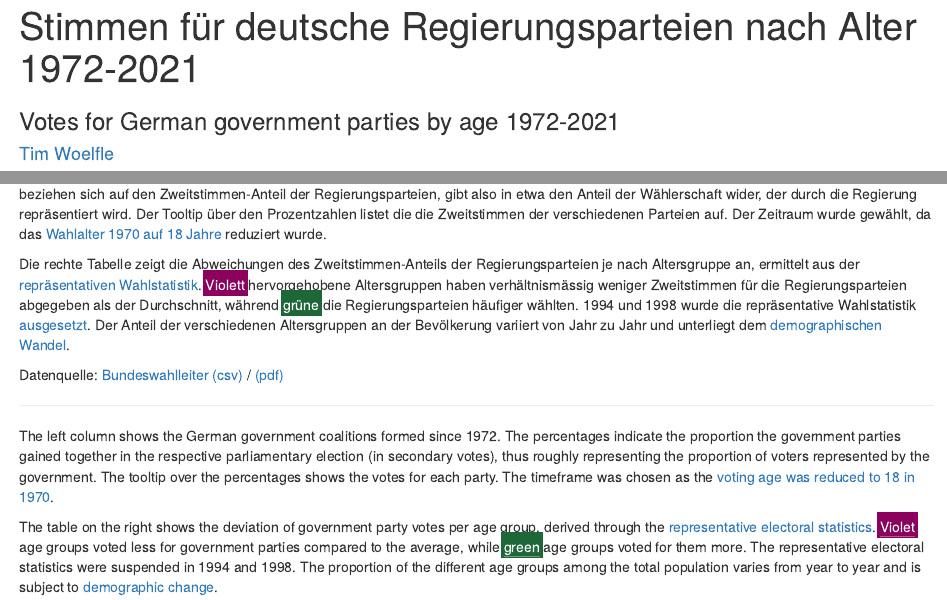
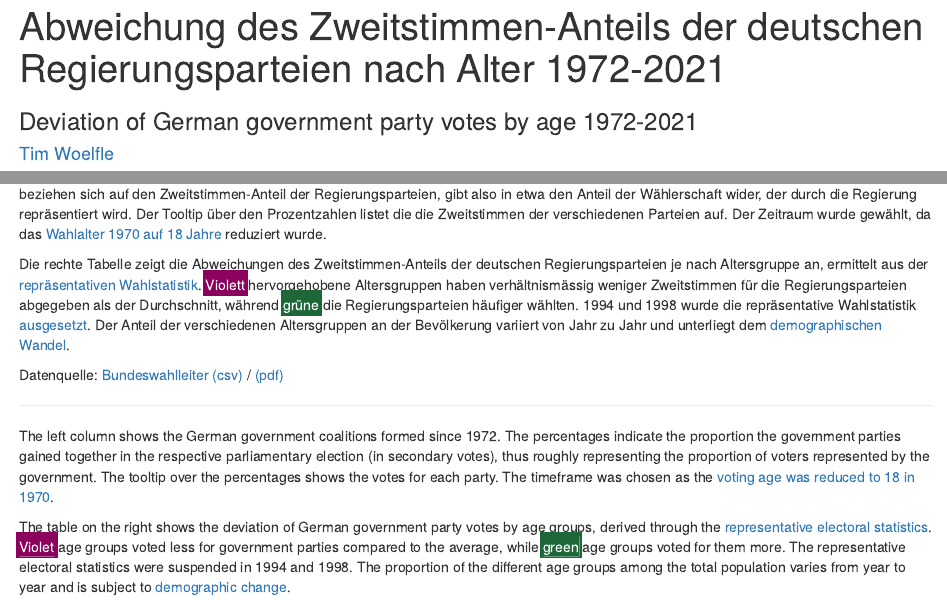
Before and after one commit to timwoelfle/Regierungskoalitionen-Altersgruppen, an R Markdown document (koalitionen-altersgruppen.rmd): the page in a window 1100 px wide, from its top, and a second part further down, joined at a grey line. Rendered offline with R 4.5, knitr and Pandoc, with nearby package versions; some code elsewhere in the file could not run offline.

Commit message:
Change title

```diff
--- a/koalitionen-altersgruppen.rmd
+++ b/koalitionen-altersgruppen.rmd
@@ -1,6 +1,6 @@
 ---
-title: "Stimmen für deutsche Regierungsparteien nach Alter 1972-2021"
-subtitle: "Votes for German government parties by age 1972-2021"
+title: "Abweichung des Zweitstimmen-Anteils der deutschen Regierungsparteien nach Alter 1972-2021"
+subtitle: "Deviation of German government party votes by age 1972-2021"
 author: "<a href='https://twitter.com/timwoelfle'>Tim Woelfle</a>"
 output:
   html_notebook:
@@ -99,7 +99,7 @@ partial_bundle(subplot(p1, plotly_empty() %>% layout(xaxis=list(fixedrange=T), y
 
 Die linke Spalte zeigt die deutschen Regierungskoalitionen, die nach den Bundestagswahlen seit 1972 gebildet wurden. Die Prozentzahlen beziehen sich auf den Zweitstimmen-Anteil der Regierungsparteien, gibt also in etwa den Anteil der Wählerschaft wider, der durch die Regierung repräsentiert wird. Der Tooltip über den Prozentzahlen listet die die Zweitstimmen der verschiedenen Parteien auf. Der Zeitraum wurde gewählt, da das [Wahlalter 1970 auf 18 Jahre](https://de.wikipedia.org/wiki/Wahlrecht#Deutschland) reduziert wurde.
 
-Die rechte Tabelle zeigt die Abweichungen des Zweitstimmen-Anteils der Regierungsparteien je nach Altersgruppe an, ermittelt aus der [repräsentativen Wahlstatistik](https://www.bundeswahlleiter.de/bundestagswahlen/2021/informationen-waehler/rws.html). <span style="color:#fff; background-color:#8c005e; box-shadow: 0px -1px 0px 3px #8c005e;">Violett</span> hervorgehobene Altersgruppen haben verhältnismässig weniger Zweitstimmen für die Regierungsparteien abgegeben als der Durchschnitt, während <span style="color:#fff; background-color:#1d6738; box-shadow: 0px -1px 0px 3px #1d6738;">grüne</span> die Regierungsparteien häufiger wählten. 1994 und 1998 wurde die repräsentative Wahlstatistik [ausgesetzt](https://de.wikipedia.org/wiki/Repr%C3%A4sentative_Wahlstatistik#Geschichte). Der Anteil der verschiedenen Altersgruppen an der Bevölkerung variiert von Jahr zu Jahr und unterliegt dem [demographischen Wandel](https://de.wikipedia.org/wiki/Demografischer_Wandel_in_Deutschland).
+Die rechte Tabelle zeigt die Abweichungen des Zweitstimmen-Anteils der deutschen Regierungsparteien je nach Altersgruppe an, ermittelt aus der [repräsentativen Wahlstatistik](https://www.bundeswahlleiter.de/bundestagswahlen/2021/informationen-waehler/rws.html). <span style="color:#fff; background-color:#8c005e; box-shadow: 0px -1px 0px 3px #8c005e;">Violett</span> hervorgehobene Altersgruppen haben verhältnismässig weniger Zweitstimmen für die Regierungsparteien abgegeben als der Durchschnitt, während <span style="color:#fff; background-color:#1d6738; box-shadow: 0px -1px 0px 3px #1d6738;">grüne</span> die Regierungsparteien häufiger wählten. 1994 und 1998 wurde die repräsentative Wahlstatistik [ausgesetzt](https://de.wikipedia.org/wiki/Repr%C3%A4sentative_Wahlstatistik#Geschichte). Der Anteil der verschiedenen Altersgruppen an der Bevölkerung variiert von Jahr zu Jahr und unterliegt dem [demographischen Wandel](https://de.wikipedia.org/wiki/Demografischer_Wandel_in_Deutschland).
 
 Datenquelle: [Bundeswahlleiter (csv)](https://bundeswahlleiter.de/dam/jcr/0c8deca8-4030-419c-9fa8-5ab770cfa123/btw_rws_zwst-1953.csv) / [(pdf)](https://bundeswahlleiter.de/dam/jcr/8ad0ca1f-a037-48f8-b9f4-b599dd380f02/btw21_heft4.pdf)
 
@@ -107,6 +107,6 @@ Datenquelle: [Bundeswahlleiter (csv)](https://bundeswahlleiter.de/dam/jcr/0c8dec
 
 The left column shows the German government coalitions formed since 1972. The percentages indicate the proportion the government parties gained together in the respective parliamentary election (in secondary votes), thus roughly representing the proportion of voters represented by the government. The tooltip over the percentages shows the votes for each party. The timeframe was chosen as the [voting age was reduced to 18 in 1970](https://en.wikipedia.org/wiki/Suffrage#Germany).
 
-The table on the right shows the deviation of government party votes per age group, derived through the [representative electoral statistics](https://www.bundeswahlleiter.de/en/bundestagswahlen/2021/informationen-waehler/rws.html). <span style="color:#fff; background-color:#8c005e; box-shadow: 0px -1px 0px 3px #8c005e;">Violet</span> age groups voted less for government parties compared to the average, while <span style="color:#fff; background-color:#1d6738; box-shadow: 0px -1px 0px 3px #1d6738;">green</span> age groups voted for them more. The representative electoral statistics were suspended in 1994 and 1998. The proportion of the different age groups among the total population varies from year to year and is subject to [demographic change](https://en.wikipedia.org/wiki/Ageing_of_Europe#Germany).
+The table on the right shows the deviation of German government party votes by age groups, derived through the [representative electoral statistics](https://www.bundeswahlleiter.de/en/bundestagswahlen/2021/informationen-waehler/rws.html). <span style="color:#fff; background-color:#8c005e; box-shadow: 0px -1px 0px 3px #8c005e;">Violet</span> age groups voted less for government parties compared to the average, while <span style="color:#fff; background-color:#1d6738; box-shadow: 0px -1px 0px 3px #1d6738;">green</span> age groups voted for them more. The representative electoral statistics were suspended in 1994 and 1998. The proportion of the different age groups among the total population varies from year to year and is subject to [demographic change](https://en.wikipedia.org/wiki/Ageing_of_Europe#Germany).
 
 Source: [Bundeswahlleiter (csv)](https://bundeswahlleiter.de/dam/jcr/0c8deca8-4030-419c-9fa8-5ab770cfa123/btw_rws_zwst-1953.csv) / [(pdf)](https://bundeswahlleiter.de/dam/jcr/8ad0ca1f-a037-48f8-b9f4-b599dd380f02/btw21_heft4.pdf)
```
Also changed, not shown: koalitionen-altersgruppen.nb.html (added), koalitionen-altersgruppen.rmd (4 more changed lines).
